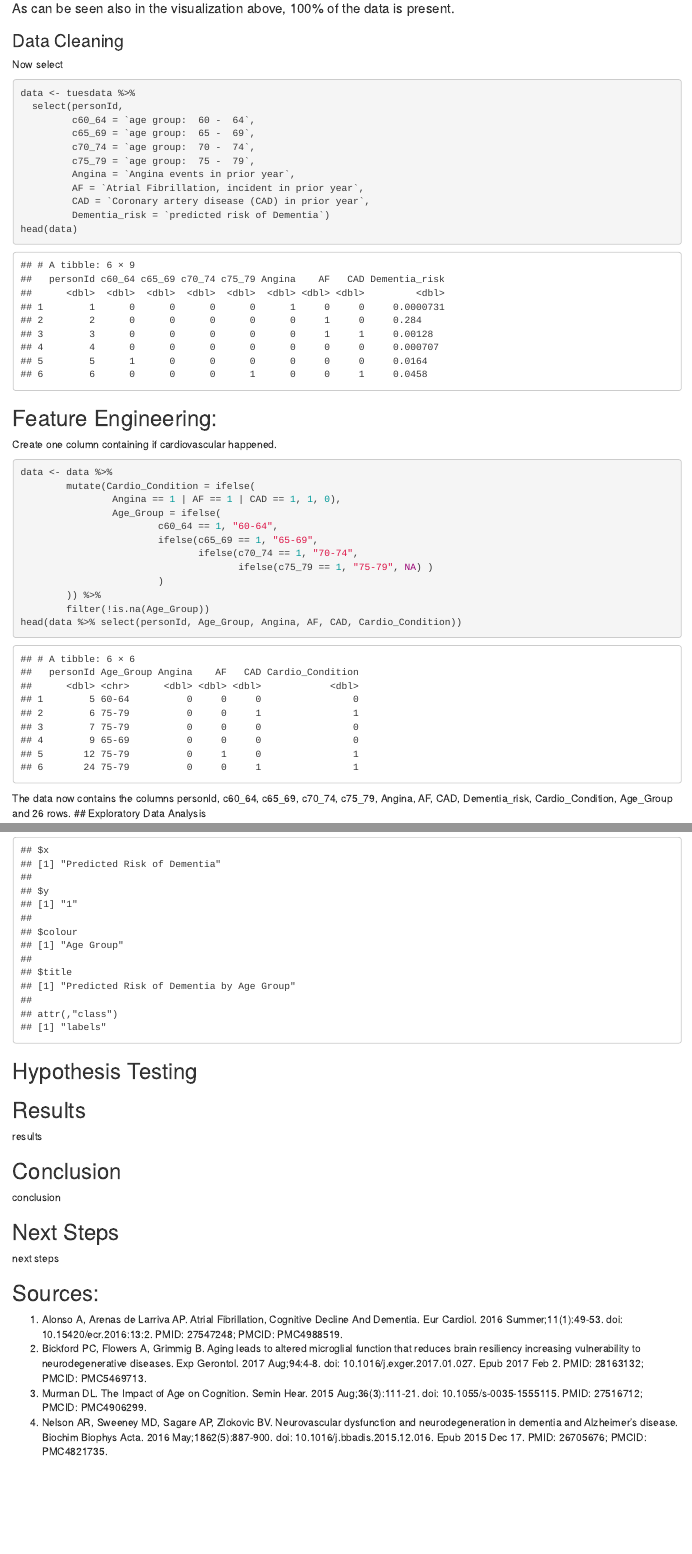
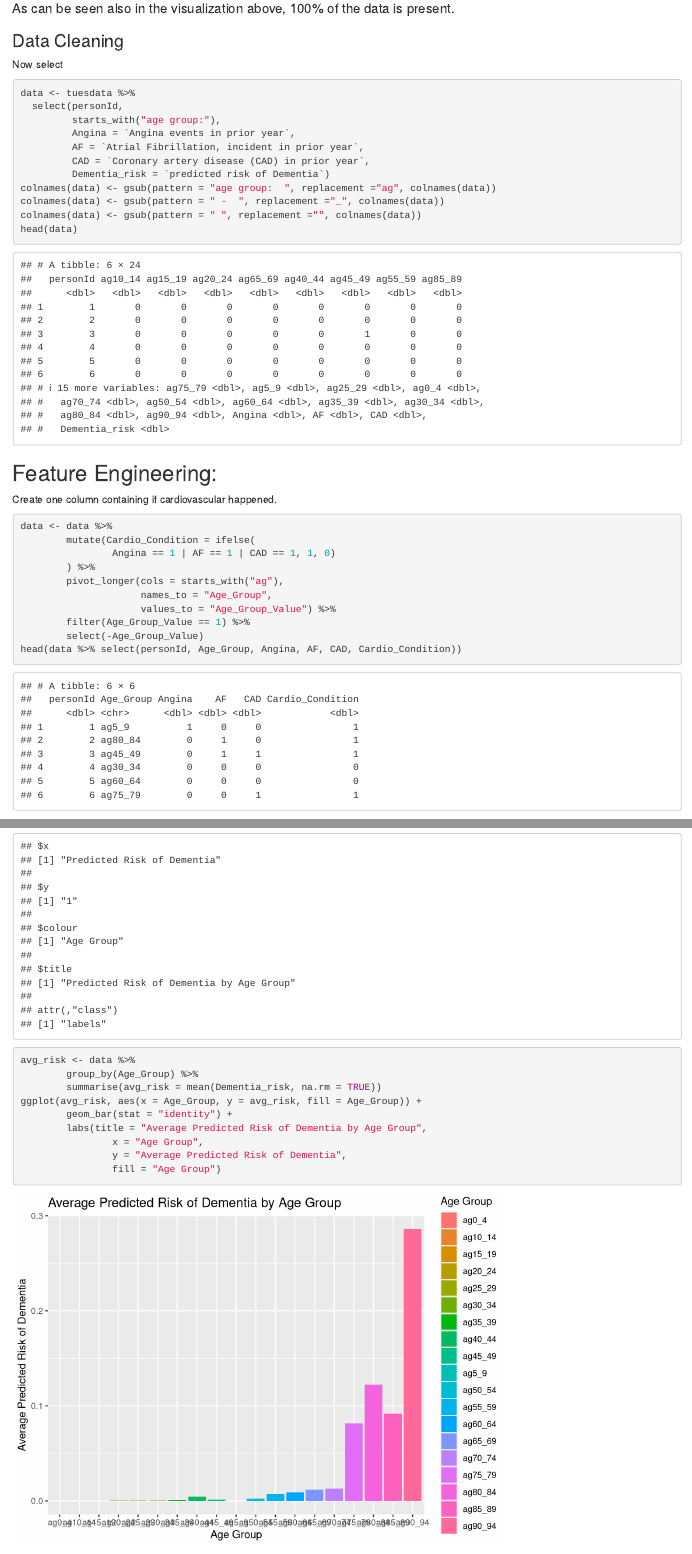
Before and after one commit to alex-jke/Patient-Risk-Profiles-Analysis, an R Markdown document (Analysis.Rmd): the page in a window 1100 px wide, from 1640 px down, and a second part further down, joined at a grey line. Rendered offline with R 4.5, knitr and Pandoc, with nearby package versions; some code elsewhere in the file could not run offline.

Commit message:
redid the age grouping.

````diff
--- a/Analysis.Rmd
+++ b/Analysis.Rmd
@@ -66,14 +66,14 @@ Now select
 ```{r}
 data <- tuesdata %>%
   select(personId,
-         c60_64 = `age group:  60 -  64`,
-         c65_69 = `age group:  65 -  69`,
-         c70_74 = `age group:  70 -  74`,
-         c75_79 = `age group:  75 -  79`,
+         starts_with("age group:"),
          Angina = `Angina events in prior year`,
          AF = `Atrial Fibrillation, incident in prior year`,
          CAD = `Coronary artery disease (CAD) in prior year`,
          Dementia_risk = `predicted risk of Dementia`)
+colnames(data) <- gsub(pattern = "age group:  ", replacement ="ag", colnames(data))
+colnames(data) <- gsub(pattern = " -  ", replacement ="_", colnames(data))
+colnames(data) <- gsub(pattern = " ", replacement ="", colnames(data))
 head(data)
 ```
 
@@ -82,15 +82,13 @@ Create one column containing if cardiovascular happened.
 ```{r}
 data <- data %>%
         mutate(Cardio_Condition = ifelse(
-                Angina == 1 | AF == 1 | CAD == 1, 1, 0),
-                Age_Group = ifelse(
-                        c60_64 == 1, "60-64",
-                        ifelse(c65_69 == 1, "65-69",
-                               ifelse(c70_74 == 1, "70-74",
-                                      ifelse(c75_79 == 1, "75-79", NA) )
-                        )
-        )) %>%
-        filter(!is.na(Age_Group))
+                Angina == 1 | AF == 1 | CAD == 1, 1, 0)
+        ) %>%
+        pivot_longer(cols = starts_with("ag"),
+                     names_to = "Age_Group",
+                     values_to = "Age_Group_Value") %>%
+        filter(Age_Group_Value == 1) %>%
+        select(-Age_Group_Value)
 head(data %>% select(personId, Age_Group, Angina, AF, CAD, Cardio_Condition))
 ```
 The data now contains the columns `r colnames(data)` and `r nrow(data)` rows.
@@ -110,6 +108,15 @@ ggplot(data, aes(x = Dementia_risk, y = 1, color = Age_Group, fill = Age_Group))
                 x = "Predicted Risk of Dementia",
                 y = "1",
                 color = "Age Group")
+avg_risk <- data %>%
+        group_by(Age_Group) %>%
+        summarise(avg_risk = mean(Dementia_risk, na.rm = TRUE))
+ggplot(avg_risk, aes(x = Age_Group, y = avg_risk, fill = Age_Group)) +
+        geom_bar(stat = "identity") +
+        labs(title = "Average Predicted Risk of Dementia by Age Group",
+                x = "Age Group",
+                y = "Average Predicted Risk of Dementia",
+                fill = "Age Group")
 ```
 
 ## Hypothesis Testing
````
